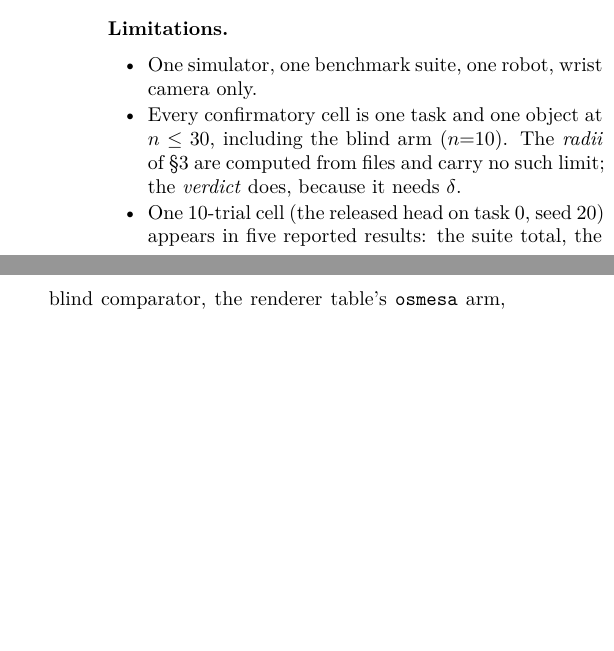
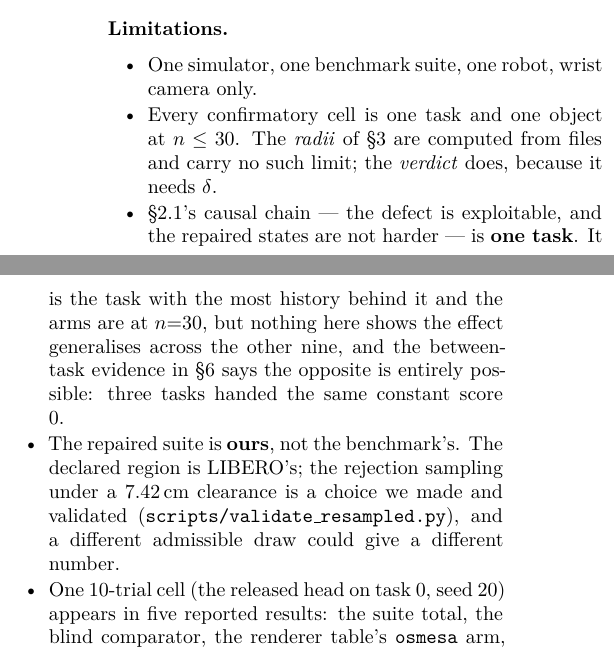
Before and after one commit to AvnehSBhatia/MicroVLA, a LaTeX paper (paper/submission/paper2.tex): two parts of the columns of page 19 of 23, joined at a grey line, cut so that both start at the same text, the shorter picture padded with empty space. Compiled offline with pdfLaTeX.

Commit message:
paper: limitations carry E1/E5's two real bounds
The causal chain is ONE task — the arms are n=30 and it is the task with the
most history, but nothing shows it generalises, and section 6's between-task
evidence says the opposite is possible. And the repaired suite is ours: the
declared region is LIBERO's, the rejection sampling under 7.42cm clearance is
a choice we made, and a different admissible draw could give a different
number. Also drops a stale 'blind arm (n=10)' — E1 runs it at 30.

Co-Authored-By: Claude Opus 5 <noreply@anthropic.com>

```diff
--- a/paper/submission/paper2.tex
+++ b/paper/submission/paper2.tex
@@ -1820,10 +1820,20 @@ statistic must be computed within one build.
 \paragraph{Limitations.}
 \begin{itemize}\itemsep1pt \parskip0pt \topsep2pt
 \item One simulator, one benchmark suite, one robot, wrist camera only.
-\item Every confirmatory cell is one task and one object at $n \le 30$,
-including the blind arm ($n{=}10$). The \emph{radii} of \S\ref{sec:adm} are
-computed from files and carry no such limit; the \emph{verdict} does, because
-it needs $\delta$.
+\item Every confirmatory cell is one task and one object at $n \le 30$.
+The \emph{radii} of \S\ref{sec:adm} are computed from files and carry no such
+limit; the \emph{verdict} does, because it needs $\delta$.
+\item \S\ref{sec:e1}'s causal chain --- the defect is exploitable, and the
+repaired states are not harder --- is \textbf{one task}. It is the task with
+the most history behind it and the arms are at $n{=}30$, but nothing here shows
+the effect generalises across the other nine, and the between-task evidence in
+\S\ref{sec:refute} says the opposite is entirely possible: three tasks handed
+the same constant score $0$.
+\item The repaired suite is \textbf{ours}, not the benchmark's. The declared
+region is LIBERO's; the rejection sampling under a $7.42$\,cm clearance is a
+choice we made and validated
+(\texttt{scripts/validate\_resampled.py}), and a different admissible draw
+could give a different number.
 \item One $10$-trial cell (the released head on task $0$, seed $20$) appears in
 five reported results: the suite total, the blind comparator, the renderer
 table's \texttt{osmesa} arm, the instruction-swap baseline, and the
```
Also changed, not shown: paper/submission/paper2.pdf, 2 other files.
